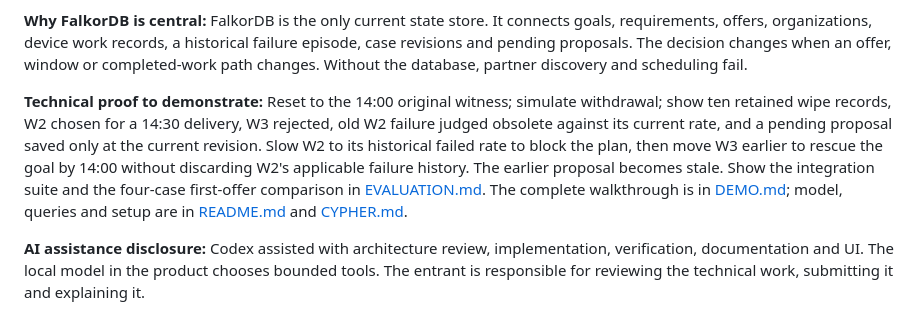
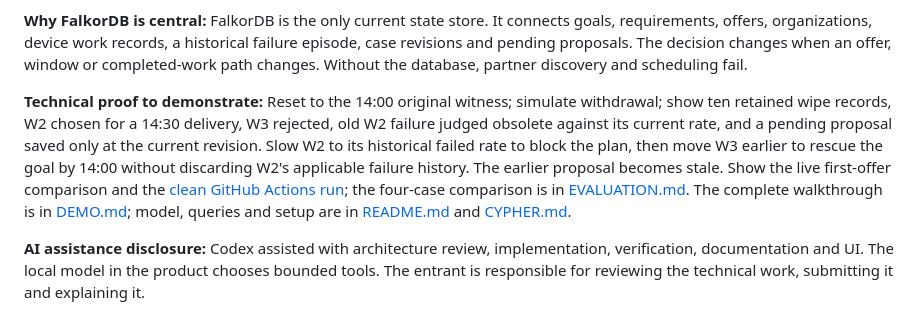
Before and after one commit to divyanshAgarwal123/pact-graph-hacks, a Markdown page: SUBMISSION_DRAFT.md, the part around the change. Drawn GitHub-style.

Commit message:
Link clean-run graph verification

```diff
--- a/SUBMISSION_DRAFT.md
+++ b/SUBMISSION_DRAFT.md
@@ -10,7 +10,7 @@
 
 **Why FalkorDB is central:** FalkorDB is the only current state store. It connects goals, requirements, offers, organizations, device work records, a historical failure episode, case revisions and pending proposals. The decision changes when an offer, window or completed-work path changes. Without the database, partner discovery and scheduling fail.
 
-**Technical proof to demonstrate:** Reset to the 14:00 original witness; simulate withdrawal; show ten retained wipe records, W2 chosen for a 14:30 delivery, W3 rejected, old W2 failure judged obsolete against its current rate, and a pending proposal saved only at the current revision. Slow W2 to its historical failed rate to block the plan, then move W3 earlier to rescue the goal by 14:00 without discarding W2's applicable failure history. The earlier proposal becomes stale. Show the integration suite and the four-case first-offer comparison in [EVALUATION.md](EVALUATION.md). The complete walkthrough is in [DEMO.md](DEMO.md); model, queries and setup are in [README.md](README.md) and [CYPHER.md](CYPHER.md).
+**Technical proof to demonstrate:** Reset to the 14:00 original witness; simulate withdrawal; show ten retained wipe records, W2 chosen for a 14:30 delivery, W3 rejected, old W2 failure judged obsolete against its current rate, and a pending proposal saved only at the current revision. Slow W2 to its historical failed rate to block the plan, then move W3 earlier to rescue the goal by 14:00 without discarding W2's applicable failure history. The earlier proposal becomes stale. Show the live first-offer comparison and the [clean GitHub Actions run](https://github.com/divyanshAgarwal123/pact-graph-hacks/actions/runs/38824928054); the four-case comparison is in [EVALUATION.md](EVALUATION.md). The complete walkthrough is in [DEMO.md](DEMO.md); model, queries and setup are in [README.md](README.md) and [CYPHER.md](CYPHER.md).
 
 **AI assistance disclosure:** Codex assisted with architecture review, implementation, verification, documentation and UI. The local model in the product chooses bounded tools. The entrant is responsible for reviewing the technical work, submitting it and explaining it.
 
```
Also changed, not shown: README.md (+2 -0 lines), VERIFICATION.md (+1 -0 lines).
